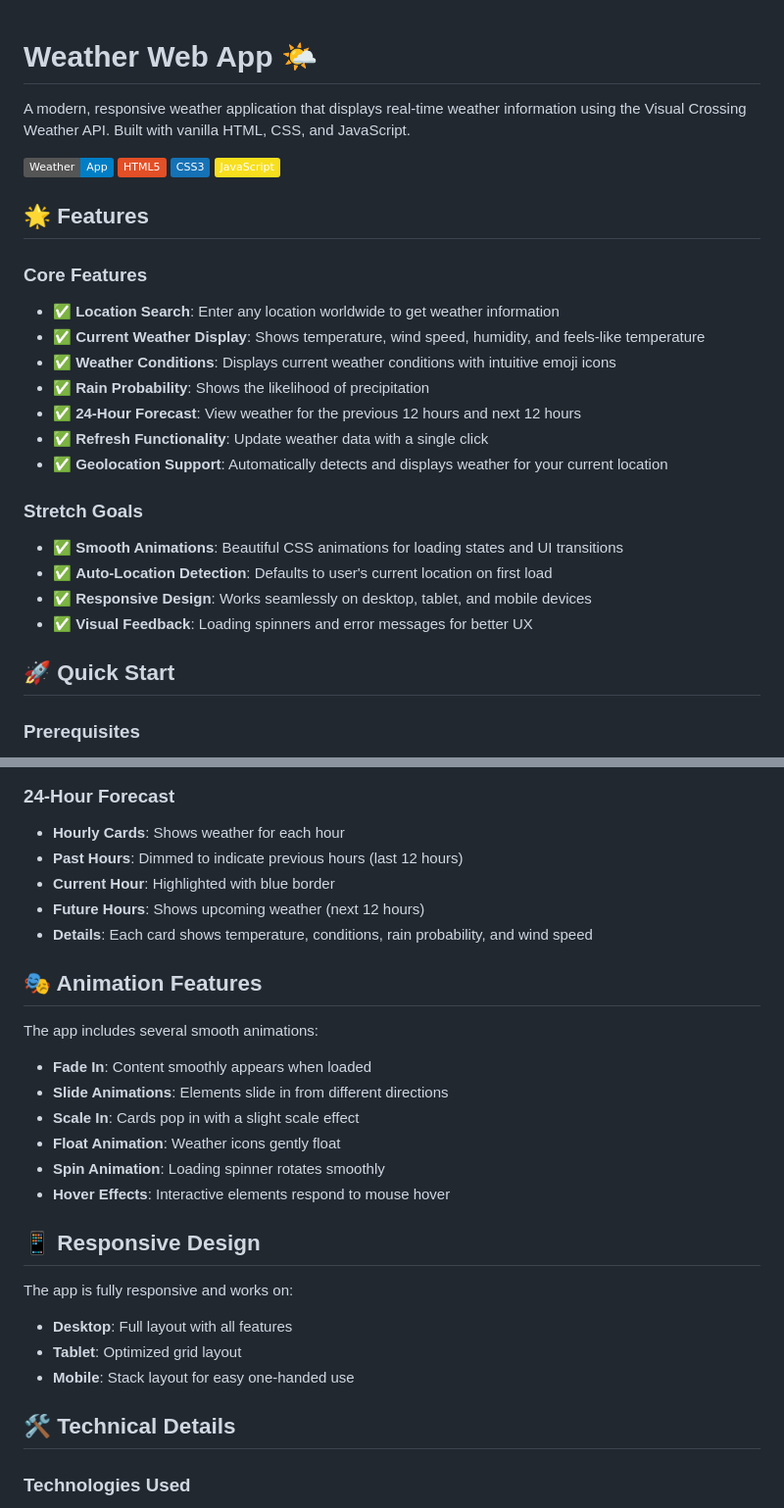
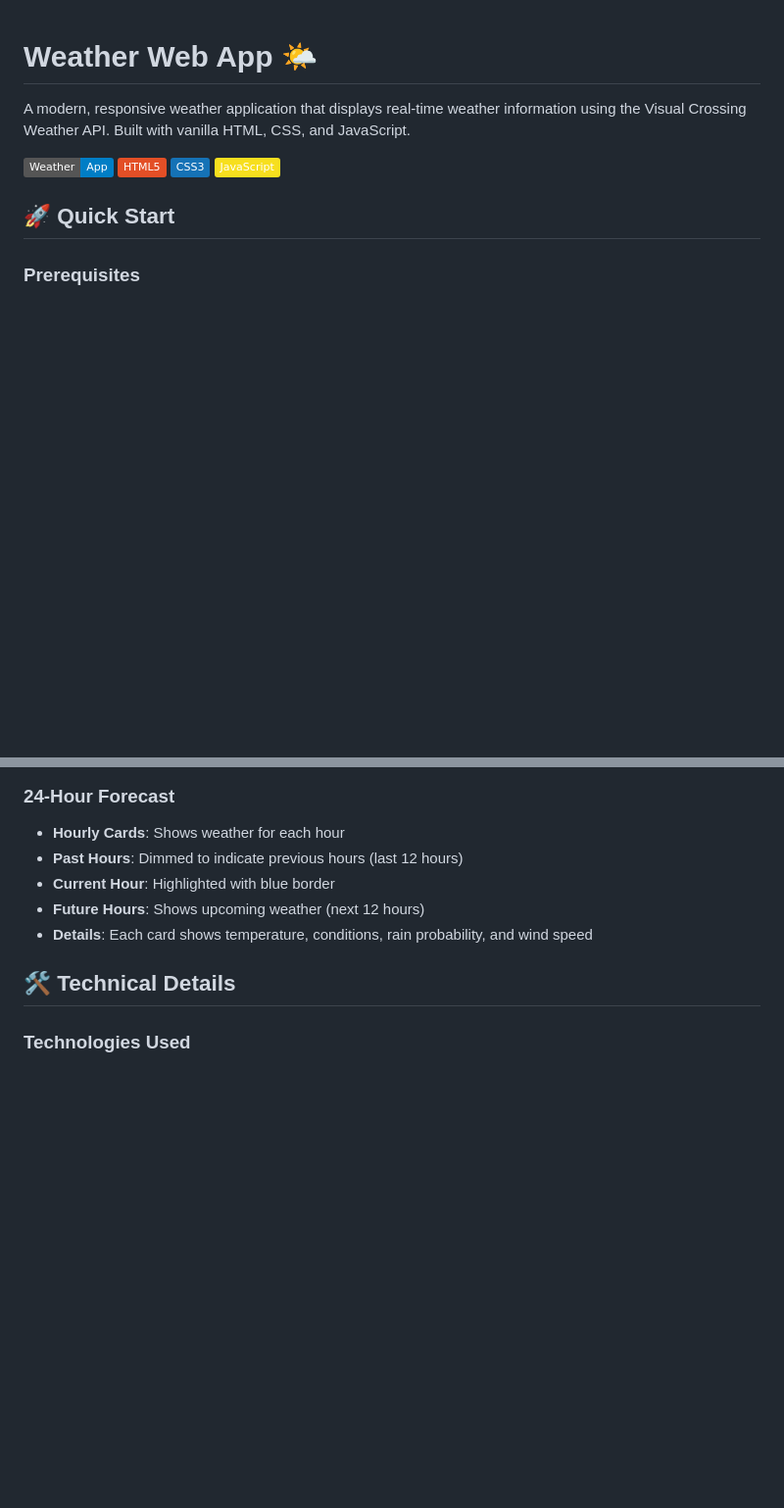
Before and after one commit to 0xkdani/Weather-Web-App, a Markdown page: README.md, 2 parts joined by grey strips. Shown at 98% size. GitHub-like rendering; badges without logos; blank space fills up the shorter version.

```diff
--- a/README.md
+++ b/README.md
@@ -6,23 +6,6 @@ A modern, responsive weather application that displays real-time weather informa
 ![HTML5](https://img.shields.io/badge/HTML5-E34F26?logo=html5&logoColor=white)
 ![CSS3](https://img.shields.io/badge/CSS3-1572B6?logo=css3&logoColor=white)
 ![JavaScript](https://img.shields.io/badge/JavaScript-F7DF1E?logo=javascript&logoColor=black)
-
-## 🌟 Features
-
-### Core Features
-- ✅ **Location Search**: Enter any location worldwide to get weather information
-- ✅ **Current Weather Display**: Shows temperature, wind speed, humidity, and feels-like temperature
-- ✅ **Weather Conditions**: Displays current weather conditions with intuitive emoji icons
-- ✅ **Rain Probability**: Shows the likelihood of precipitation
-- ✅ **24-Hour Forecast**: View weather for the previous 12 hours and next 12 hours
-- ✅ **Refresh Functionality**: Update weather data with a single click
-- ✅ **Geolocation Support**: Automatically detects and displays weather for your current location
-
-### Stretch Goals
-- ✅ **Smooth Animations**: Beautiful CSS animations for loading states and UI transitions
-- ✅ **Auto-Location Detection**: Defaults to user's current location on first load
-- ✅ **Responsive Design**: Works seamlessly on desktop, tablet, and mobile devices
-- ✅ **Visual Feedback**: Loading spinners and error messages for better UX
 
 ## 🚀 Quick Start
 
@@ -90,23 +73,6 @@ A modern, responsive weather application that displays real-time weather informa
 - **Future Hours**: Shows upcoming weather (next 12 hours)
 - **Details**: Each card shows temperature, conditions, rain probability, and wind speed
 
-## 🎭 Animation Features
-
-The app includes several smooth animations:
-- **Fade In**: Content smoothly appears when loaded
-- **Slide Animations**: Elements slide in from different directions
-- **Scale In**: Cards pop in with a slight scale effect
-- **Float Animation**: Weather icons gently float
-- **Spin Animation**: Loading spinner rotates smoothly
-- **Hover Effects**: Interactive elements respond to mouse hover
-
-## 📱 Responsive Design
-
-The app is fully responsive and works on:
-- **Desktop**: Full layout with all features
-- **Tablet**: Optimized grid layout
-- **Mobile**: Stack layout for easy one-handed use
-
 ## 🛠️ Technical Details
 
 ### Technologies Used
```
Also changed, not shown: other parts of README.md (+0 -74 lines).
